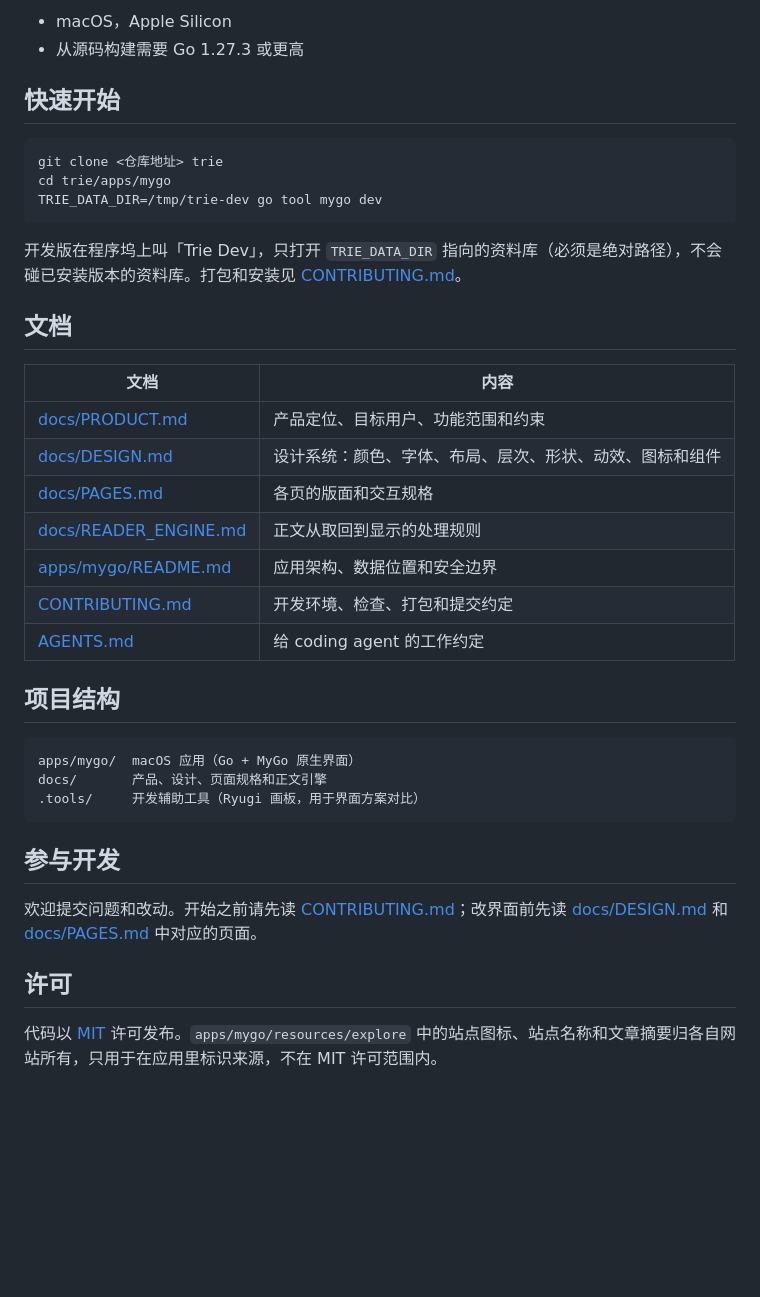
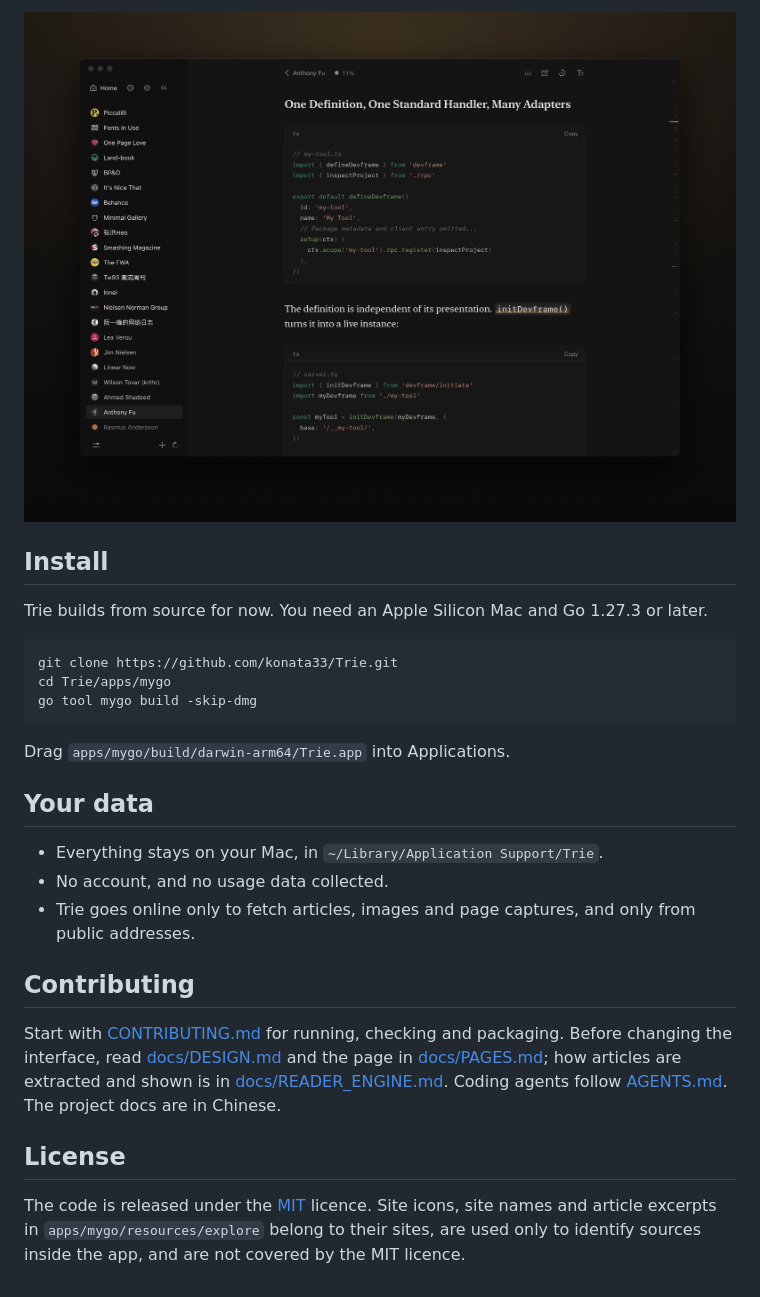
Before and after one commit to konata33/Trie, a Markdown page: README.md, the part around one of its changes. Rendered like a GitHub page; pictures changed too: docs/images/reader-en.jpg (added); blank space fills up the shorter version.

Commit message:
Rewrite the README in English and Chinese with screenshots
Co-Authored-By: Claude Opus 5.5 <noreply@anthropic.com>

````diff
--- a/README.md
+++ b/README.md
@@ -23,41 +27,28 @@ Trie 不追求「把所有新内容都推给你」，那是通用 RSS 阅读器
 
-- macOS，Apple Silicon
-- 从源码构建需要 Go 1.27.3 或更高
+![The reader: an article by Anthony Fu with a section heading, highlighted code and inline code](docs/images/reader-en.jpg)
 
-## 快速开始
+## Install
+
+Trie builds from source for now. You need an Apple Silicon Mac and Go 1.27.3 or later.
 
 ```sh
-git clone <仓库地址> trie
-cd trie/apps/mygo
-TRIE_DATA_DIR=/tmp/trie-dev go tool mygo dev
+git clone https://github.com/konata33/Trie.git
+cd Trie/apps/mygo
+go tool mygo build -skip-dmg
 ```
 
-开发版在程序坞上叫「Trie Dev」，只打开 `TRIE_DATA_DIR` 指向的资料库（必须是绝对路径），不会碰已安装版本的资料库。打包和安装见 [CONTRIBUTING.md](CONTRIBUTING.md)。
+Drag `apps/mygo/build/darwin-arm64/Trie.app` into Applications.
 
-## 文档
+## Your data
 
-| 文档 | 内容 |
-| --- | --- |
-| [docs/PRODUCT.md](docs/PRODUCT.md) | 产品定位、目标用户、功能范围和约束 |
-| [docs/DESIGN.md](docs/DESIGN.md) | 设计系统：颜色、字体、布局、层次、形状、动效、图标和组件 |
-| [docs/PAGES.md](docs/PAGES.md) | 各页的版面和交互规格 |
-| [docs/READER_ENGINE.md](docs/READER_ENGINE.md) | 正文从取回到显示的处理规则 |
-| [apps/mygo/README.md](apps/mygo/README.md) | 应用架构、数据位置和安全边界 |
-| [CONTRIBUTING.md](CONTRIBUTING.md) | 开发环境、检查、打包和提交约定 |
-| [AGENTS.md](AGENTS.md) | 给 coding agent 的工作约定 |
+- Everything stays on your Mac, in `~/Library/Application Support/Trie`.
+- No account, and no usage data collected.
+- Trie goes online only to fetch articles, images and page captures, and only from public addresses.
 
-## 项目结构
+## Contributing
 
-```text
-apps/mygo/  macOS 应用（Go + MyGo 原生界面）
-docs/       产品、设计、页面规格和正文引擎
-.tools/     开发辅助工具（Ryugi 画板，用于界面方案对比）
-```
+Start with [CONTRIBUTING.md](CONTRIBUTING.md) for running, checking and packaging. Before changing the interface, read [docs/DESIGN.md](docs/DESIGN.md) and the page in [docs/PAGES.md](docs/PAGES.md); how articles are extracted and shown is in [docs/READER_ENGINE.md](docs/READER_ENGINE.md). Coding agents follow [AGENTS.md](AGENTS.md). The project docs are in Chinese.
 
-## 参与开发
+## License
 
-欢迎提交问题和改动。开始之前请先读 [CONTRIBUTING.md](CONTRIBUTING.md)；改界面前先读 [docs/DESIGN.md](docs/DESIGN.md) 和 [docs/PAGES.md](docs/PAGES.md) 中对应的页面。
-
-## 许可
-
-代码以 [MIT](LICENSE) 许可发布。`apps/mygo/resources/explore` 中的站点图标、站点名称和文章摘要归各自网站所有，只用于在应用里标识来源，不在 MIT 许可范围内。
+The code is released under the [MIT](LICENSE) licence. Site icons, site names and article excerpts in `apps/mygo/resources/explore` belong to their sites, are used only to identify sources inside the app, and are not covered by the MIT licence.
````
Also changed, not shown: other parts of README.md (+17 -13 lines), README.zh-CN.md (added, +54 -0 lines), docs/images/favorites-en.jpg (added), docs/images/favorites-zh.jpg (added), docs/images/reader-zh.jpg (added).
